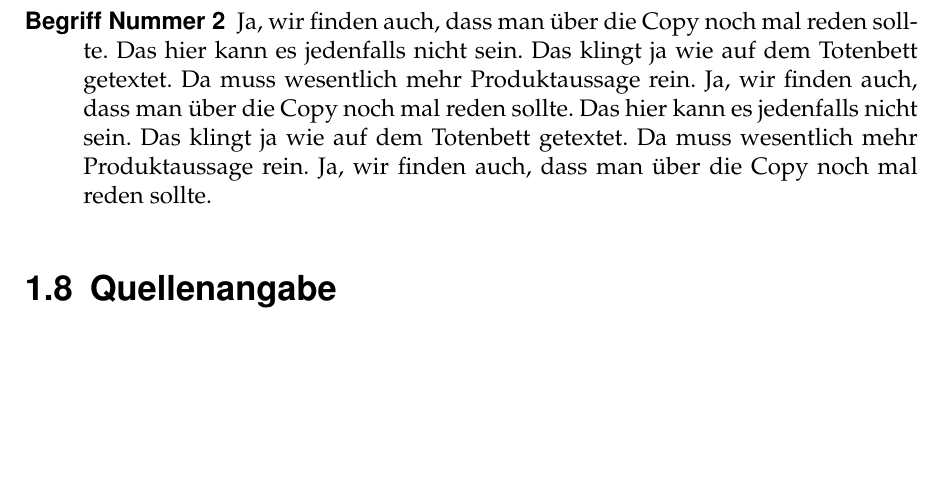
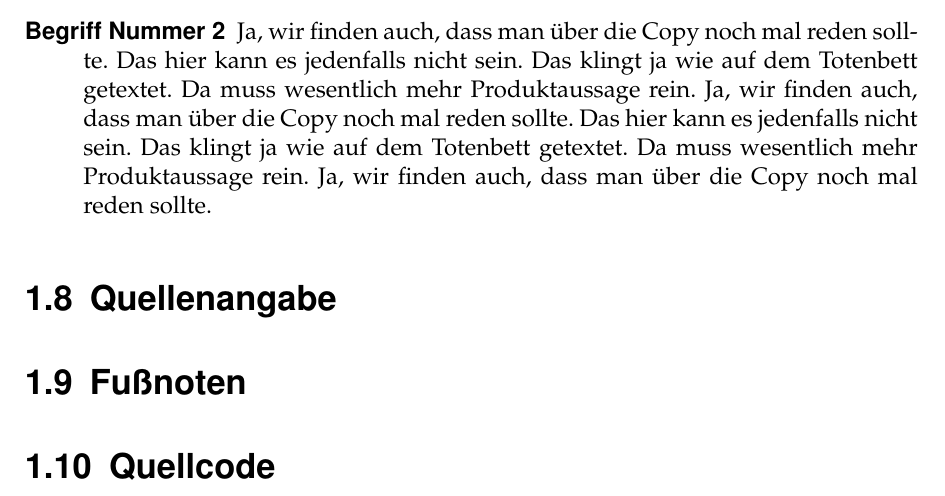
Before and after one commit to tobiasgiessler/bachelorarbeit, a LaTeX thesis (main.tex, which reads kapitel/example.tex): part of page 9 of 9, cut so that both start at the same text, the shorter picture padded with empty space. Compiled offline with pdfLaTeX.

Commit message:
Offene Punkte.

```diff
--- a/kapitel/example.tex
+++ b/kapitel/example.tex
@@ -148,3 +148,7 @@ Relative Seitenzahl: \vpageref{fig:wursthund}
 \end{description}
 
 \section{Quellenangabe}
+
+\section{Fußnoten}
+
+\section{Quellcode}
```
